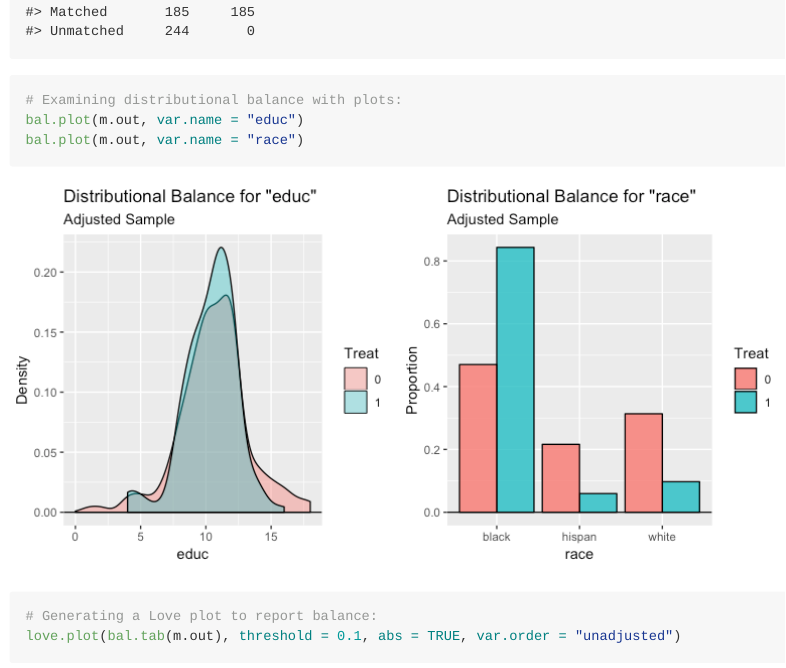
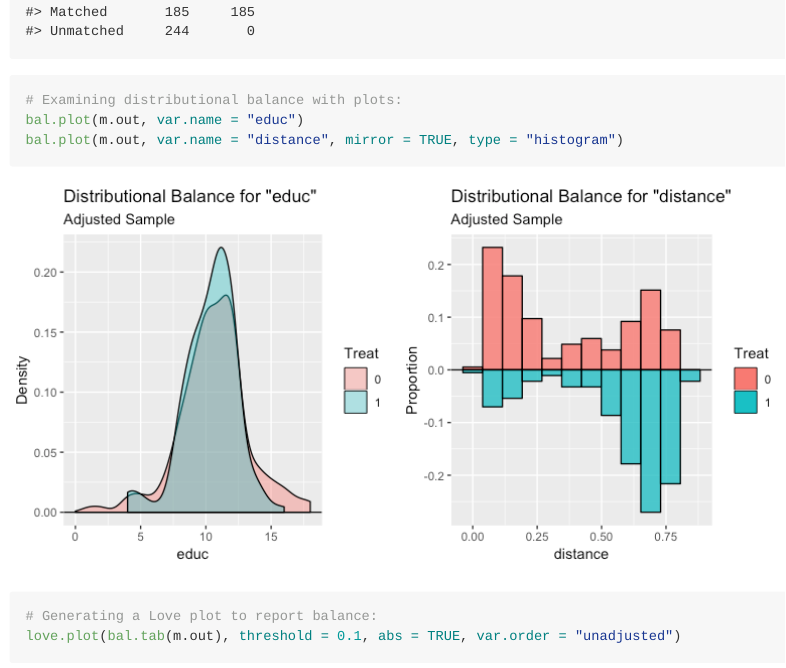
Before and after one commit to ngreifer/cobalt, an R Markdown document (README.Rmd): the page in a window 1100 px wide, from 1940 px down. The pictures show the output file README.md that the author committed with the source, drawn offline in the style of GitHub; badge pictures from the web are left out.

Commit message:
Added mirrored histogram of PS to README example of `bal.plot`

````diff
--- a/README.Rmd
+++ b/README.Rmd
@@ -53,7 +53,8 @@ bal.tab(m.out, m.threshold = .1, un = TRUE)
 ```{r, fig.show='hide', fig.width=4, fig.height=4, collapse=T}
 #Examining distributional balance with plots:
 bal.plot(m.out, var.name = "educ")
-bal.plot(m.out, var.name = "race")
+bal.plot(m.out, var.name = "distance",
+         mirror = TRUE, type = "histogram")
 ```
 ![](inst/figures/README-unnamed-chunk-3-1.png){ display=inline } ![](inst/figures/README-unnamed-chunk-3-2.png){ display=inline }
 
````
Also changed, not shown: README.md, inst/figures/README-unnamed-chunk-3-2.png.
